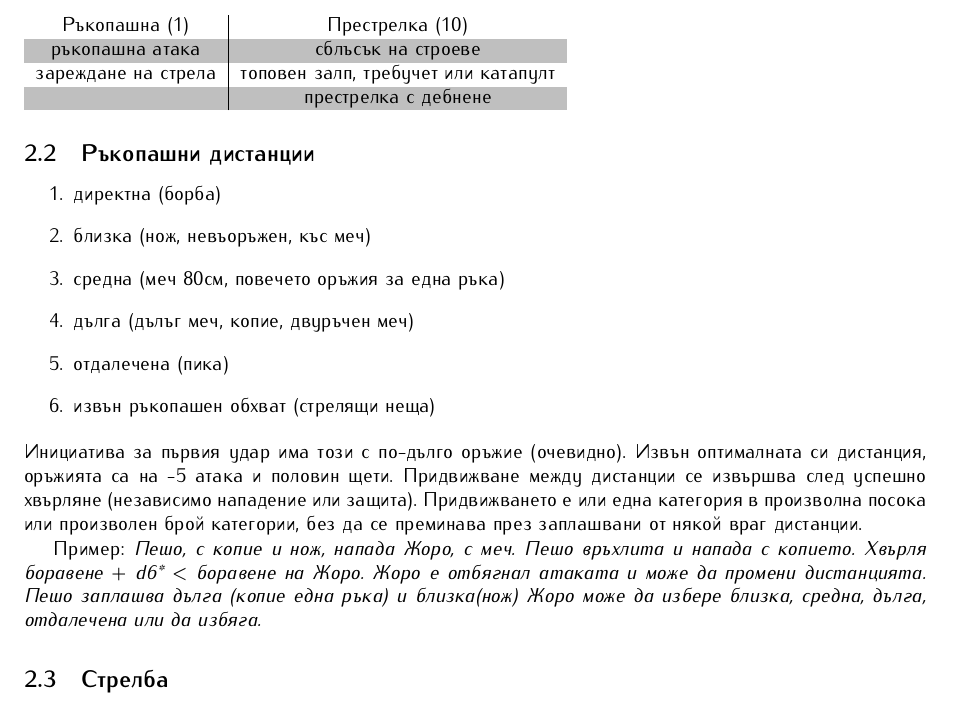
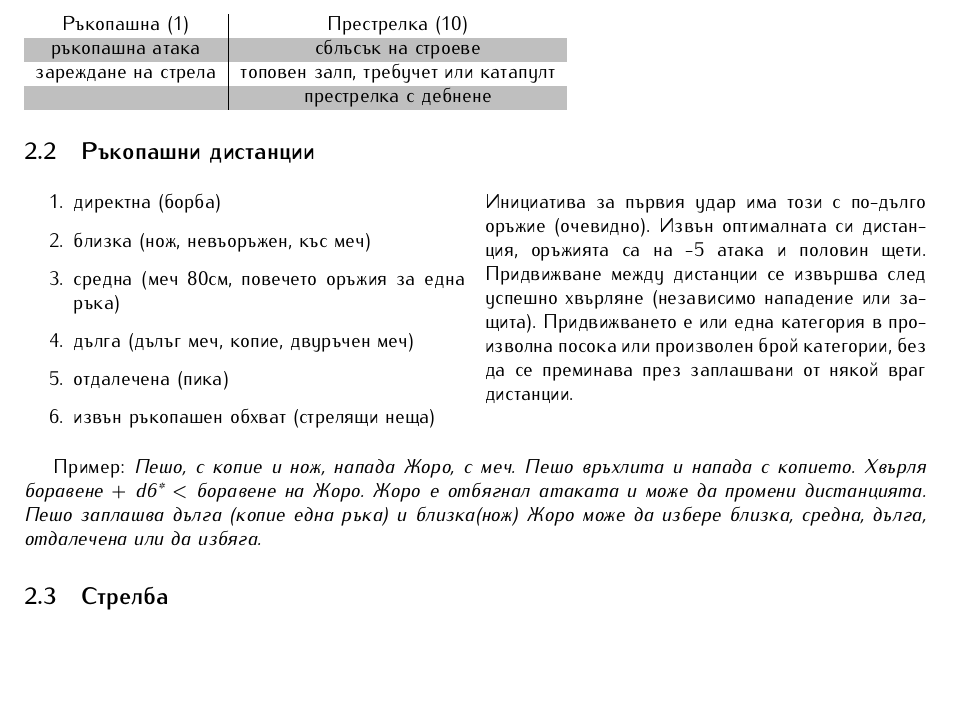
Before and after one commit to MiroslavVitkov/rpg, a LaTeX document (latex/elementaris.tex, which reads latex/combat_system.tex): part of page 3 of 11, cut so that both start at the same text, the shorter picture padded with empty space. Compiled offline with pdfLaTeX.

Commit message:
Using package multicol is fun.

```diff
--- a/latex/combat_system.tex
+++ b/latex/combat_system.tex
@@ -27,6 +27,7 @@
 \end{tabular}
 
 \subsection{Ръкопашни дистанции}
+\begin{multicols}{2}
 \begin{enumerate}
 \item{директна (борба)}
 \item{близка (нож, невъоръжен, къс меч)}
@@ -39,7 +40,7 @@
 Извън оптималната си дистанция, оръжията са на -5 атака и половин щети.
 Придвижване между дистанции се извършва след успешно хвърляне (независимо нападение или защита).
 Придвижването е или една категория в произволна посока или произволен брой категории, без да се преминава през заплашвани от някой враг дистанции.
-
+\end{multicols}
 Пример:
 \emph{Пешо, с копие и нож, напада Жоро, с меч.
 Пешо връхлита и напада с копието.
--- a/latex/elementaris.tex
+++ b/latex/elementaris.tex
@@ -21,7 +21,7 @@
 \usepackage[pdftex]{graphicx}
 \usepackage[table]{xcolor}     % For coloured rows within tables.
 \usepackage{fullpage}          % Set left and right margin to 1 inch - much less than the default.
-%\usepackage{multicols}
+\usepackage{multicol}
 
 % Commands.
 % \newcommand{name}[num]{definition}
```
Also changed, not shown: latex/combat_system.tex (3 more changed lines), 1 other file.
